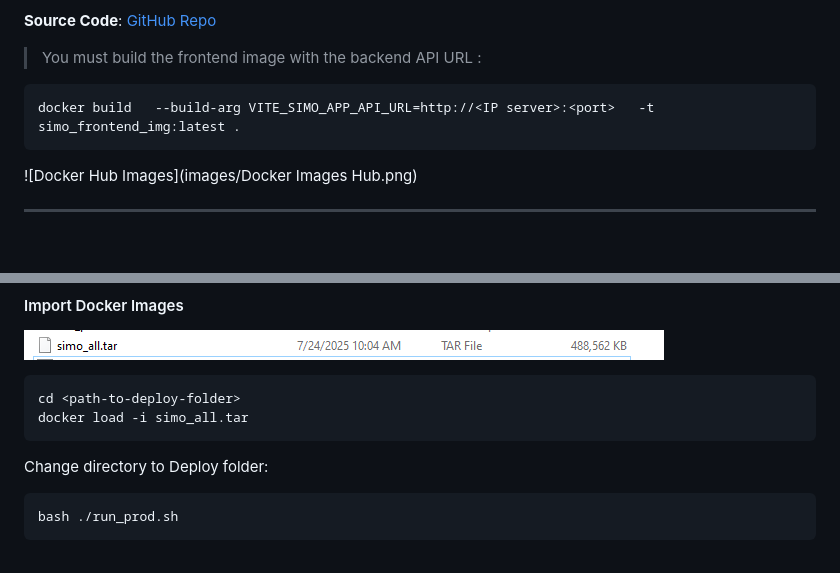
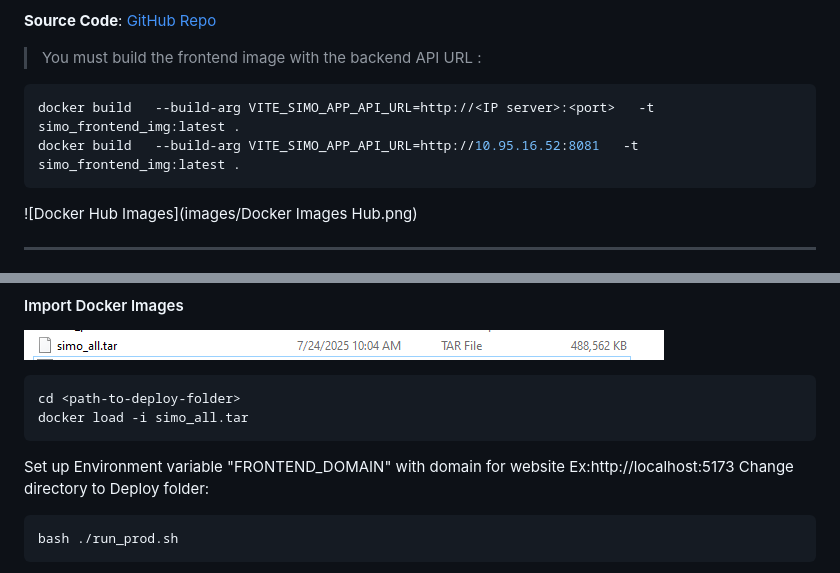
Before and after one commit to PhamPhucHau/SYSTEM-REPORT-SIMO-GATEWATE, a Markdown page: README.md, 2 parts joined by grey strips. Rendered like a GitHub page; blank space fills up the shorter version.

````diff
--- a/README.md
+++ b/README.md
@@ -33,6 +33,7 @@
 
 ```bash
 docker build   --build-arg VITE_SIMO_APP_API_URL=http://<IP server>:<port>   -t simo_frontend_img:latest .
+docker build   --build-arg VITE_SIMO_APP_API_URL=http://10.95.16.52:8081   -t simo_frontend_img:latest .
 ```
 
 ![Docker Hub Images](images/Docker Images Hub.png)
@@ -117,7 +118,7 @@ Upload `Deploy_Production.zip` to the server
 cd <path-to-deploy-folder>
 docker load -i simo_all.tar
 ```
-
+Set up Environment variable "FRONTEND_DOMAIN" with domain for website Ex:http://localhost:5173
 Change directory to Deploy folder:
 
 ```bash
````
